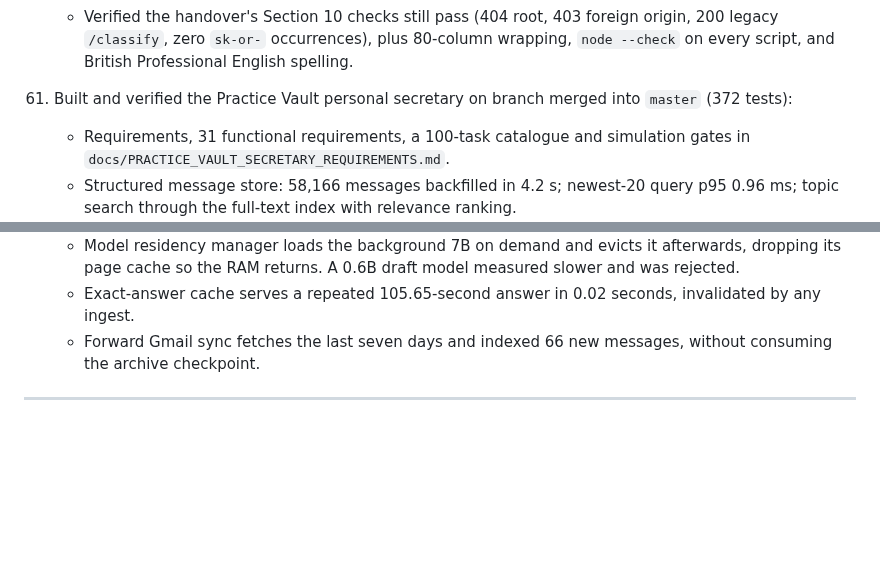
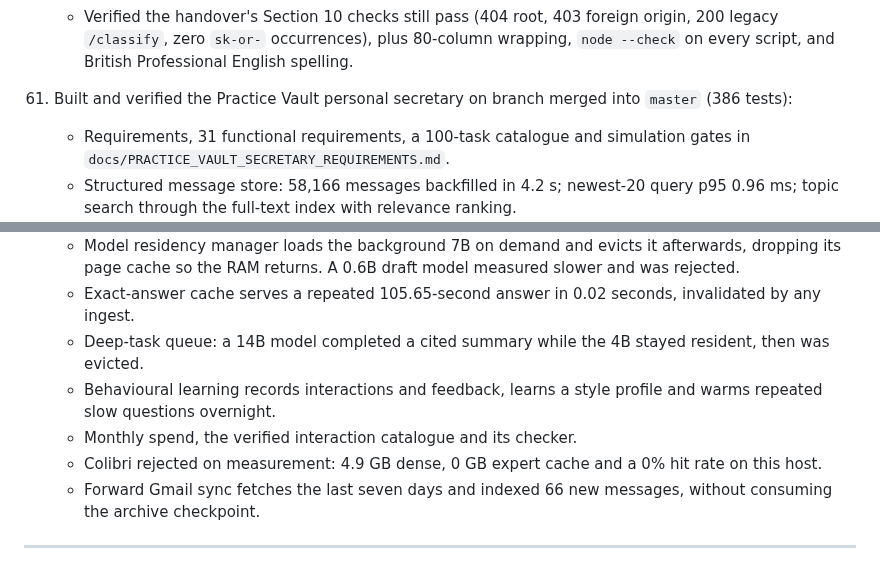
Before and after one commit to wazzuck/heathandcity, a Markdown page: STATUS.md, 2 parts joined by grey strips. Rendered like a GitHub page; blank space fills up the shorter version.

Commit message:
docs: record deep tasks, learning and the measured Colibri result

```diff
--- a/STATUS.md
+++ b/STATUS.md
@@ -603,7 +603,7 @@
       on every script, and British Professional English spelling.
 
 61. Built and verified the Practice Vault personal secretary on branch
-    merged into `master` (372 tests):
+    merged into `master` (386 tests):
     - Requirements, 31 functional requirements, a 100-task catalogue and
       simulation gates in `docs/PRACTICE_VAULT_SECRETARY_REQUIREMENTS.md`.
     - Structured message store: 58,166 messages backfilled in 4.2 s;
@@ -638,6 +638,13 @@
       draft model measured slower and was rejected.
     - Exact-answer cache serves a repeated 105.65-second answer in 0.02
       seconds, invalidated by any ingest.
+    - Deep-task queue: a 14B model completed a cited summary while the 4B
+      stayed resident, then was evicted.
+    - Behavioural learning records interactions and feedback, learns a
+      style profile and warms repeated slow questions overnight.
+    - Monthly spend, the verified interaction catalogue and its checker.
+    - Colibri rejected on measurement: 4.9 GB dense, 0 GB expert cache and
+      a 0% hit rate on this host.
     - Forward Gmail sync fetches the last seven days and indexed 66 new
       messages, without consuming the archive checkpoint.
 
```
Also changed, not shown: docs/ARCHITECTURE.md (+3 -0 lines), docs/PRACTICE_VAULT_SECRETARY_REQUIREMENTS.md (+6 -0 lines).
